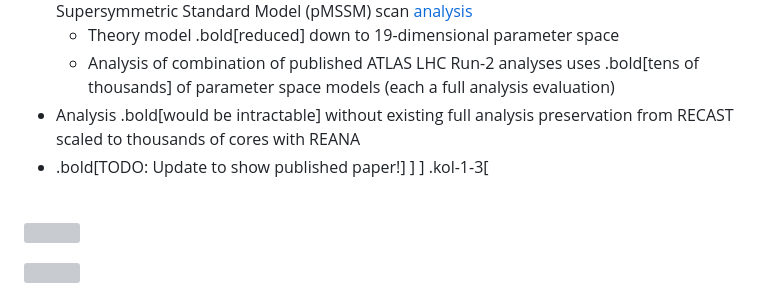
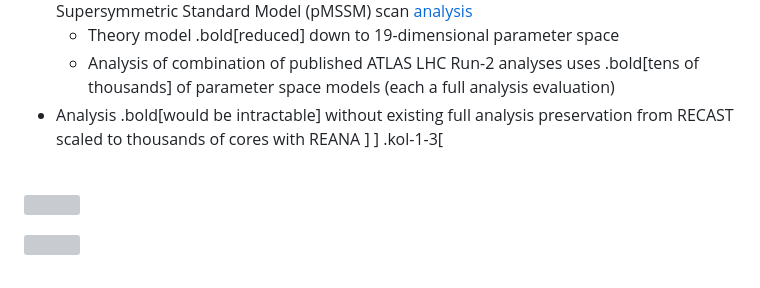
Before and after one commit to matthewfeickert-talks/talk-uw-madison-seminar-2025, a Markdown page: talk.md, the part around the change. Rendered like a GitHub page; grey boxes are pictures that could not be loaded.

Commit message:
Remove update as using different figure

```diff
--- a/talk.md
+++ b/talk.md
@@ -1022,7 +1022,6 @@ From the 2023 MIAPbP Workshop on on Differentiable and Probabilistic Programming
    - Theory model .bold[reduced] down to 19-dimensional parameter space
    - Analysis of combination of published ATLAS LHC Run-2 analyses uses .bold[tens of thousands] of parameter space models (each a full analysis evaluation)
 * Analysis .bold[would be intractable] without existing full analysis preservation from RECAST scaled to thousands of cores with REANA
-* .bold[TODO: Update to show published paper!]
 ]
 ]
 .kol-1-3[
```
